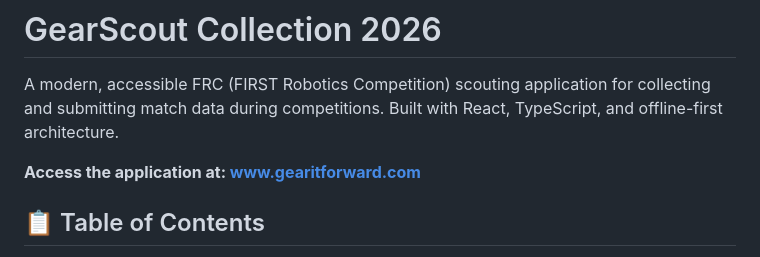
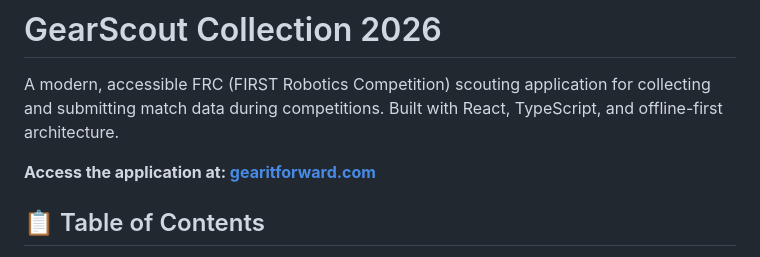
Before and after one commit to Team2338/GearScoutCollection2026, a Markdown page: README.md, the part around the change. Drawn GitHub-style.

Commit message:
Update application URL in README

```diff
--- a/README.md
+++ b/README.md
@@ -2,7 +2,7 @@
 
 A modern, accessible FRC (FIRST Robotics Competition) scouting application for collecting and submitting match data during competitions. Built with React, TypeScript, and offline-first architecture.
 
-**Access the application at: [www.gearitforward.com](https://www.gearitforward.com)**
+**Access the application at: [gearitforward.com](https://gearitforward.com)**
 
 ## 📋 Table of Contents
 
```
